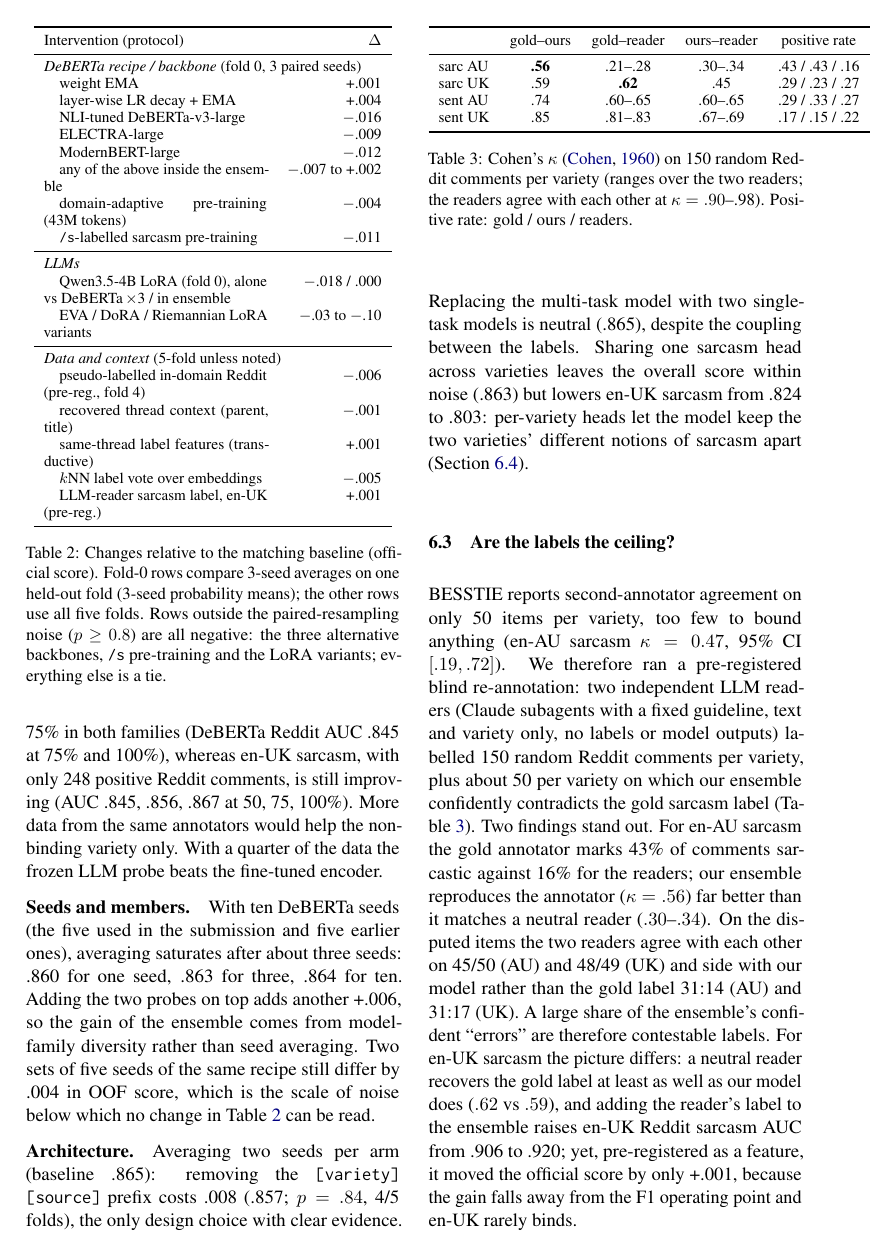
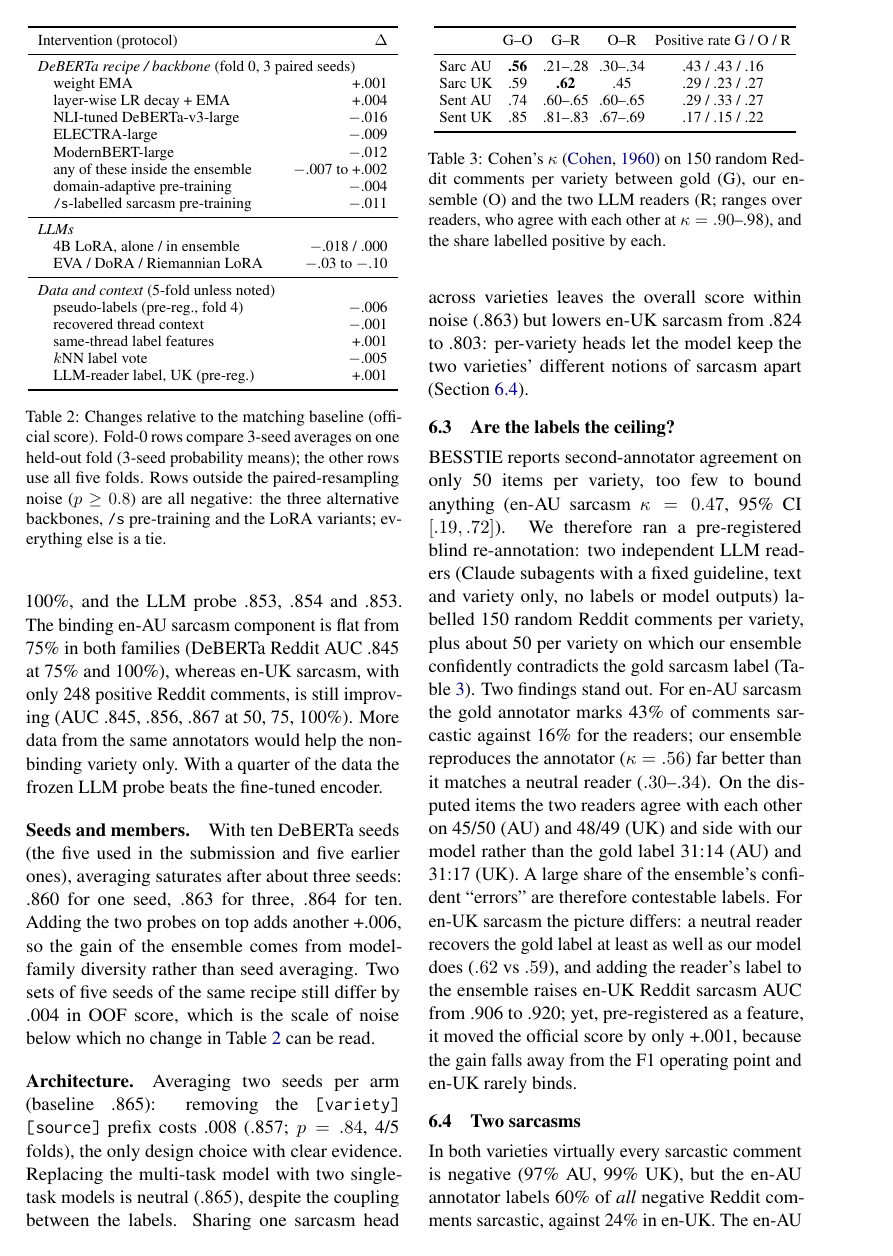
Before and after one commit to Sekinal/alta2026-stargazers, a LaTeX paper (paper/main.tex): page 3 of 5. Compiled offline with pdfLaTeX.

Commit message:
Paper: fix table overflows (main results, re-annotation, examples, negative results)

```diff
--- a/paper/main.tex
+++ b/paper/main.tex
@@ -9,6 +9,7 @@
 \usepackage{inconsolata}
 \usepackage{booktabs}
 \usepackage{amsmath}
+\usepackage{array}
 \usepackage{graphicx}
 \usepackage{xcolor}
 \usepackage{url}
@@ -138,20 +142,20 @@ Intervention (protocol) & $\Delta$ \\
 \quad NLI-tuned DeBERTa-v3-large & $-$.016 \\
 \quad ELECTRA-large & $-$.009 \\
 \quad ModernBERT-large & $-$.012 \\
-\quad any of the above inside the ensemble & $-$.007 to +.002 \\
-\quad domain-adaptive pre-training (43M tokens) & $-$.004 \\
+\quad any of these inside the ensemble & $-$.007 to +.002 \\
+\quad domain-adaptive pre-training & $-$.004 \\
 \quad \texttt{/s}-labelled sarcasm pre-training & $-$.011 \\
 \midrule
 \multicolumn{2}{l}{\emph{LLMs}} \\
-\quad Qwen3.5-4B LoRA (fold 0), alone vs DeBERTa\,$\times$3 / in ensemble & $-$.018 / .000 \\
-\quad EVA / DoRA / Riemannian LoRA variants & $-$.03 to $-$.10 \\
+\quad 4B LoRA, alone / in ensemble & $-$.018 / .000 \\
+\quad EVA / DoRA / Riemannian LoRA & $-$.03 to $-$.10 \\
 \midrule
 \multicolumn{2}{l}{\emph{Data and context} (5-fold unless noted)} \\
-\quad pseudo-labelled in-domain Reddit (pre-reg., fold 4) & $-$.006 \\
-\quad recovered thread context (parent, title) & $-$.001 \\
-\quad same-thread label features (transductive) & +.001 \\
-\quad $k$NN label vote over embeddings & $-$.005 \\
-\quad LLM-reader sarcasm label, en-UK (pre-reg.) & +.001 \\
+\quad pseudo-labels (pre-reg., fold 4) & $-$.006 \\
+\quad recovered thread context & $-$.001 \\
+\quad same-thread label features & +.001 \\
+\quad $k$NN label vote & $-$.005 \\
+\quad LLM-reader label, UK (pre-reg.) & +.001 \\
 \bottomrule
 \end{tabular}
 \caption{Changes relative to the matching baseline (official score). Fold-0 rows compare 3-seed averages on one held-out
@@ -194,18 +198,20 @@ comments per variety, plus about 50 per variety on which our ensemble confidentl
 (Table~\ref{tab:reannot}).
 \begin{table}[t]
 \centering\small
+\setlength{\tabcolsep}{3pt}
 \begin{tabular}{lcccc}
 \toprule
- & gold--ours & gold--reader & ours--reader & positive rate \\
+ & G--O & G--R & O--R & Positive rate G / O / R \\
 \midrule
-sarc AU & \textbf{.56} & .21--.28 & .30--.34 & .43 / .43 / .16 \\
-sarc UK & .59 & \textbf{.62} & .45 & .29 / .23 / .27 \\
-sent AU & .74 & .60--.65 & .60--.65 & .29 / .33 / .27 \\
-sent UK & .85 & .81--.83 & .67--.69 & .17 / .15 / .22 \\
+Sarc AU & \textbf{.56} & .21--.28 & .30--.34 & .43 / .43 / .16 \\
+Sarc UK & .59 & \textbf{.62} & .45 & .29 / .23 / .27 \\
+Sent AU & .74 & .60--.65 & .60--.65 & .29 / .33 / .27 \\
+Sent UK & .85 & .81--.83 & .67--.69 & .17 / .15 / .22 \\
 \bottomrule
 \end{tabular}
-\caption{Cohen's $\kappa$ \citep{cohen1960kappa} on 150 random Reddit comments per variety (ranges over the two readers; the readers agree with each
-other at $\kappa=.90$--.98). Positive rate: gold / ours / readers.}
+\caption{Cohen's $\kappa$ \citep{cohen1960kappa} on 150 random Reddit comments per variety between gold (G), our
+ensemble (O) and the two LLM readers (R; ranges over readers, who agree with each other at $\kappa=.90$--.98), and the
+share labelled positive by each.}
 \label{tab:reannot}
 \end{table}
 Two findings stand out. For en-AU sarcasm the gold annotator marks 43\% of comments sarcastic against 16\% for the readers;
```
Also changed, not shown: paper/main.tex (26 more changed lines).
